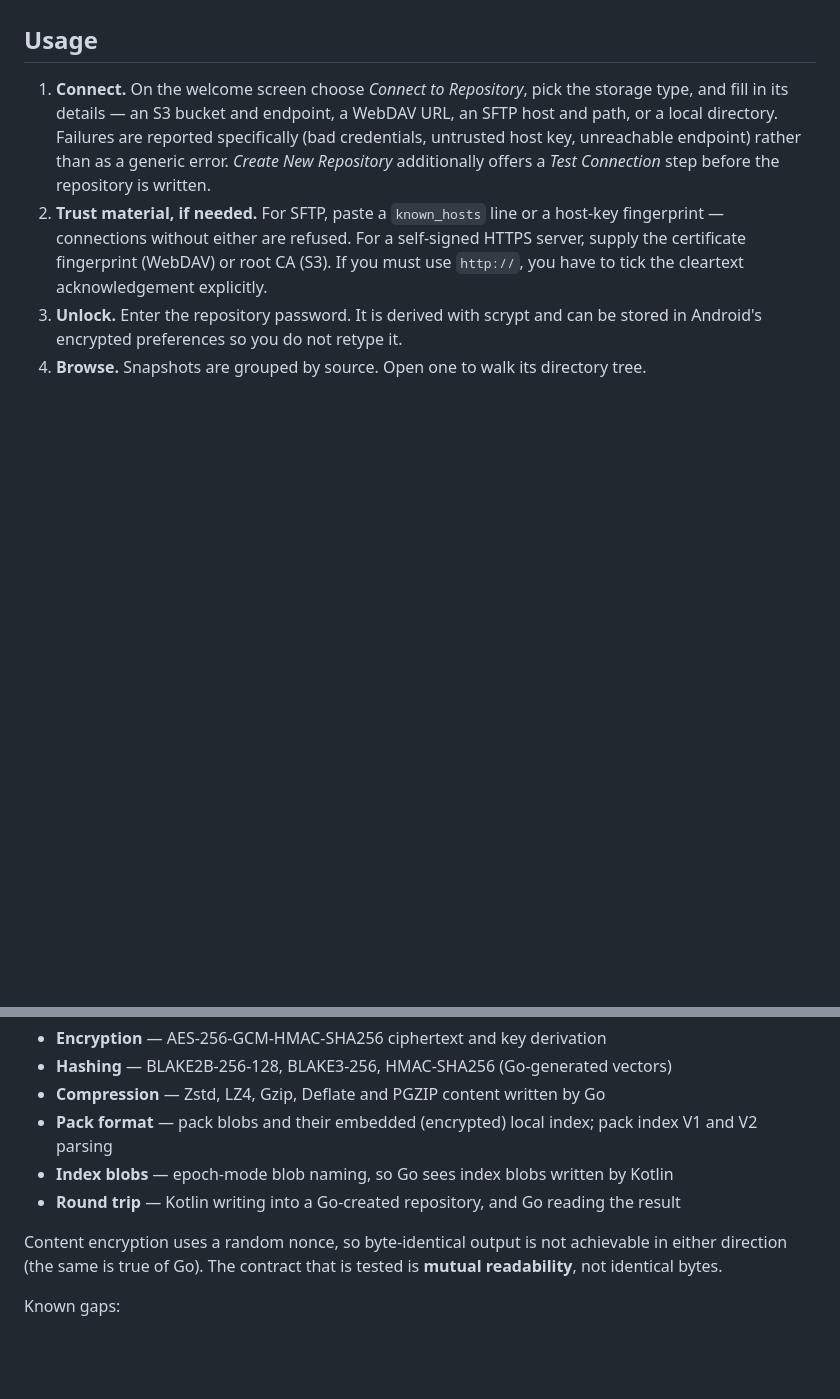
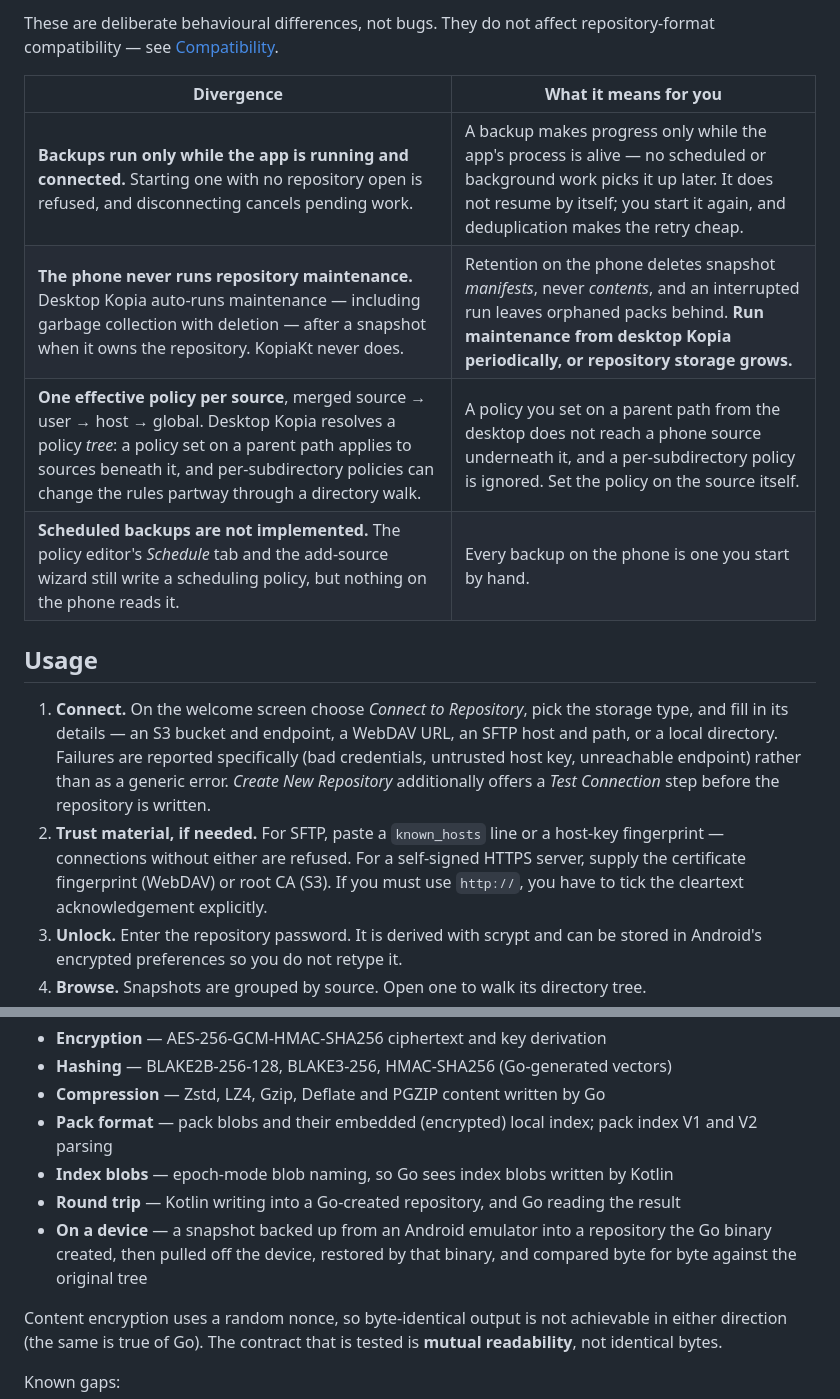
Before and after one commit to shitcoding/kopia-android, a Markdown page: README.md, 2 parts joined by grey strips. GitHub-like rendering; blank space fills up the shorter version.

```diff
--- a/README.md
+++ b/README.md
@@ -39,3 +52,12 @@ Treat this as a companion to a desktop Kopia install, not a replacement for it.
+These are deliberate behavioural differences, not bugs. They do not affect repository-format
+compatibility — see [Compatibility](#compatibility).
+
+| Divergence | What it means for you |
+|---|---|
+| **Backups run only while the app is running and connected.** Starting one with no repository open is refused, and disconnecting cancels pending work. | A backup makes progress only while the app's process is alive — no scheduled or background work picks it up later. It does not resume by itself; you start it again, and deduplication makes the retry cheap. |
+| **The phone never runs repository maintenance.** Desktop Kopia auto-runs maintenance — including garbage collection with deletion — after a snapshot when it owns the repository. KopiaKt never does. | Retention on the phone deletes snapshot *manifests*, never *contents*, and an interrupted run leaves orphaned packs behind. **Run maintenance from desktop Kopia periodically, or repository storage grows.** |
+| **One effective policy per source**, merged source → user → host → global. Desktop Kopia resolves a policy *tree*: a policy set on a parent path applies to sources beneath it, and per-subdirectory policies can change the rules partway through a directory walk. | A policy you set on a parent path from the desktop does not reach a phone source underneath it, and a per-subdirectory policy is ignored. Set the policy on the source itself. |
+| **Scheduled backups are not implemented.** The policy editor's *Schedule* tab and the add-source wizard still write a scheduling policy, but nothing on the phone reads it. | Every backup on the phone is one you start by hand. |
 
 ## Usage
 
@@ -161,6 +189,9 @@ Verified against repositories, fixtures, and test vectors produced by the Go imp
 - **Pack format** — pack blobs and their embedded (encrypted) local index; pack index V1 and V2 parsing
 - **Index blobs** — epoch-mode blob naming, so Go sees index blobs written by Kotlin
 - **Round trip** — Kotlin writing into a Go-created repository, and Go reading the result
+- **On a device** — a snapshot backed up from an Android emulator into a repository the Go binary
+  created, then pulled off the device, restored by that binary, and compared byte for byte against
+  the original tree
 
 Content encryption uses a random nonce, so byte-identical output is not achievable in either
 direction (the same is true of Go). The contract that is tested is **mutual readability**, not
```
Also changed, not shown: other parts of README.md (+28 -9 lines).
